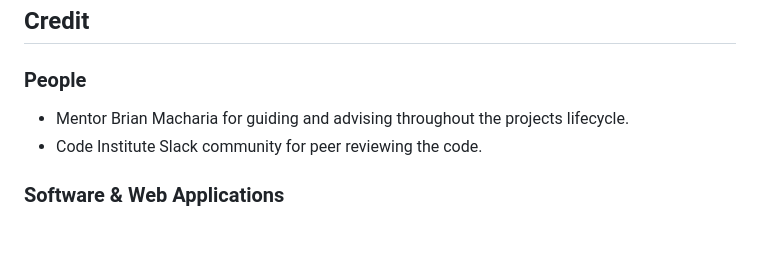
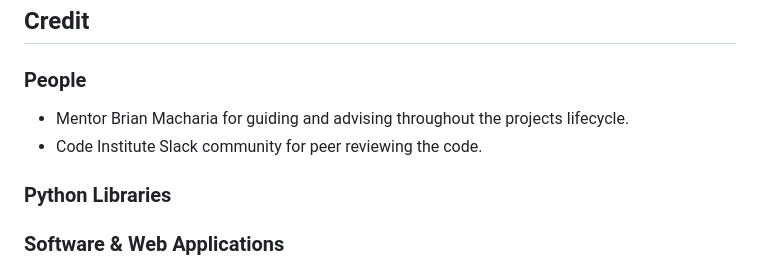
Before and after one commit to RickofManc/vv-pizzas, a Markdown page: README.md, the part around the change. GitHub-like rendering; blank space fills up the shorter version.

```diff
--- a/README.md
+++ b/README.md
@@ -272,6 +272,11 @@ Further details on completing the final step can be found on GitHub's ['Fork a R
 * Code Institute Slack community for peer reviewing the code.
 
 
+### Python Libraries
+
+
+
+
 ### Software & Web Applications
 
 * [Balsamiq](https://balsamiq.com/) - Used to build wireframes in the Skelton phase.
```
Also changed, not shown: assets/images/main-background-image-org.jpeg (added), 3 other files.
